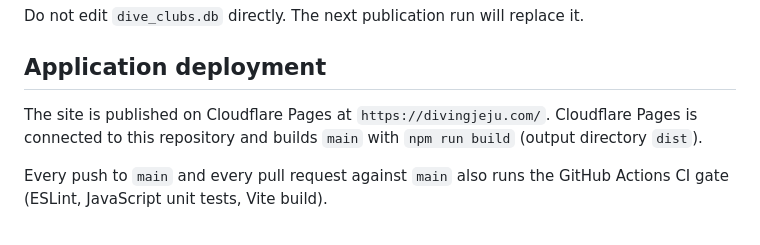
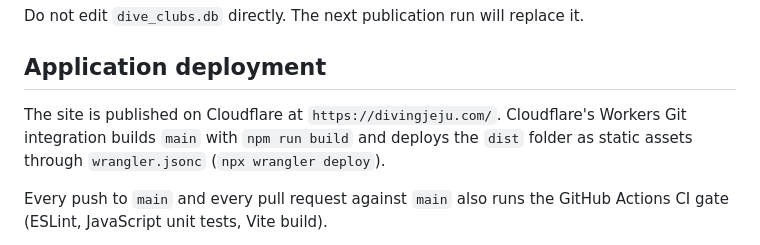
Before and after one commit to AntoineChalons/jeju-scuba-finder, a Markdown page: README.md, the part around the change. Drawn GitHub-style.

```diff
--- a/README.md
+++ b/README.md
@@ -158,9 +158,10 @@ Do not edit `dive_clubs.db` directly. The next publication run will replace it.
 
 ## Application deployment
 
-The site is published on Cloudflare Pages at `https://divingjeju.com/`.
-Cloudflare Pages is connected to this repository and builds `main` with
-`npm run build` (output directory `dist`).
+The site is published on Cloudflare at `https://divingjeju.com/`.
+Cloudflare's Workers Git integration builds `main` with
+`npm run build` and deploys the `dist` folder as static assets through
+`wrangler.jsonc` (`npx wrangler deploy`).
 
 Every push to `main` and every pull request against `main` also runs the
 GitHub Actions CI gate (ESLint, JavaScript unit tests, Vite build).
```
Also changed, not shown: docs/deploy-divingjeju-com.md (+34 -26 lines).
